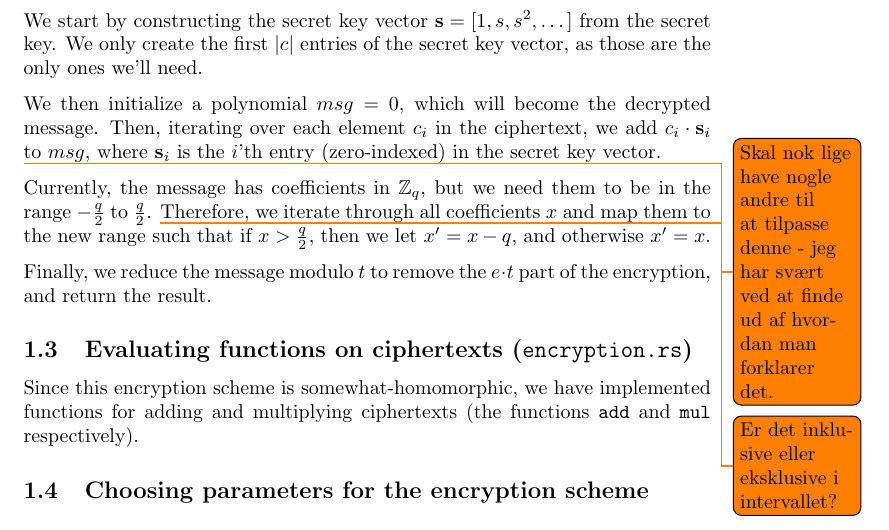
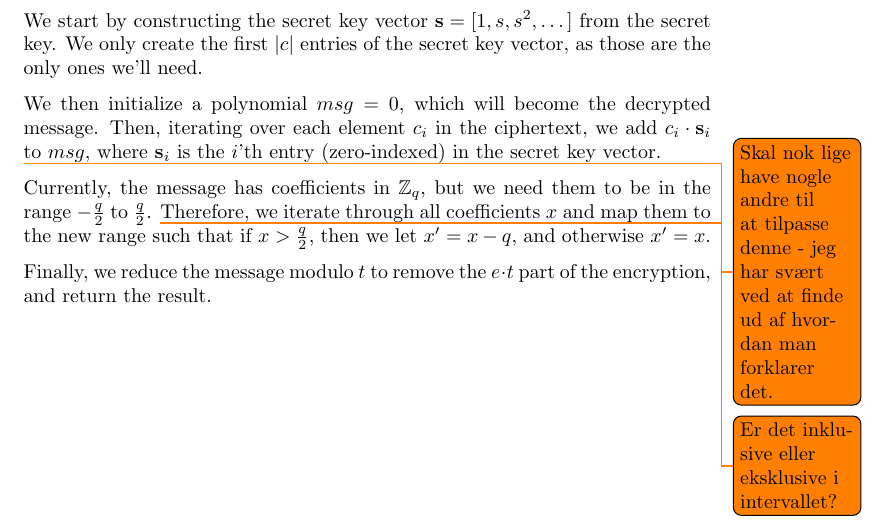
Before and after one commit to Gabaa/homomorphic-encryption-project, a LaTeX document (report/sections/PKCImplementation.tex): part of page 2 of 2, cut so that both start at the same text. Compiled offline with pdfLaTeX.

Commit message:
Remove function eval from PKC impl draft

```diff
--- a/report/sections/PKCImplementation.tex
+++ b/report/sections/PKCImplementation.tex
@@ -72,10 +72,4 @@ Therefore, we iterate through all coefficients $x$ and map them to the new range
 
 Finally, we reduce the message modulo $t$ to remove the $e \cdot t$ part of the encryption, and return the result.
 
-\subsection{Evaluating functions on ciphertexts (\lstinline{encryption.rs})}
-
-Since this encryption scheme is somewhat-homomorphic, we have implemented functions for adding and multiplying ciphertexts (the functions \lstinline{add} and \lstinline{mul} respectively).
-
-\subsection{Choosing parameters for the encryption scheme}
-
 \end{document}
```
